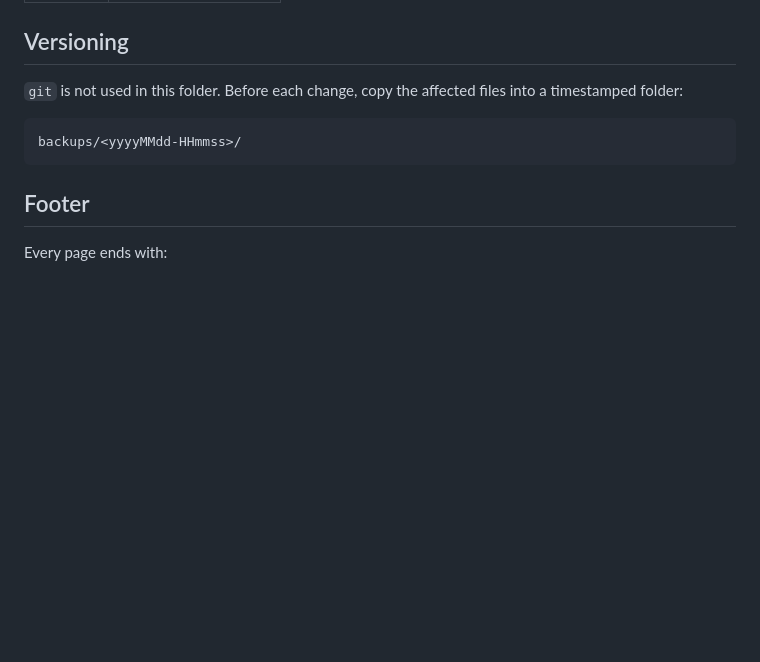
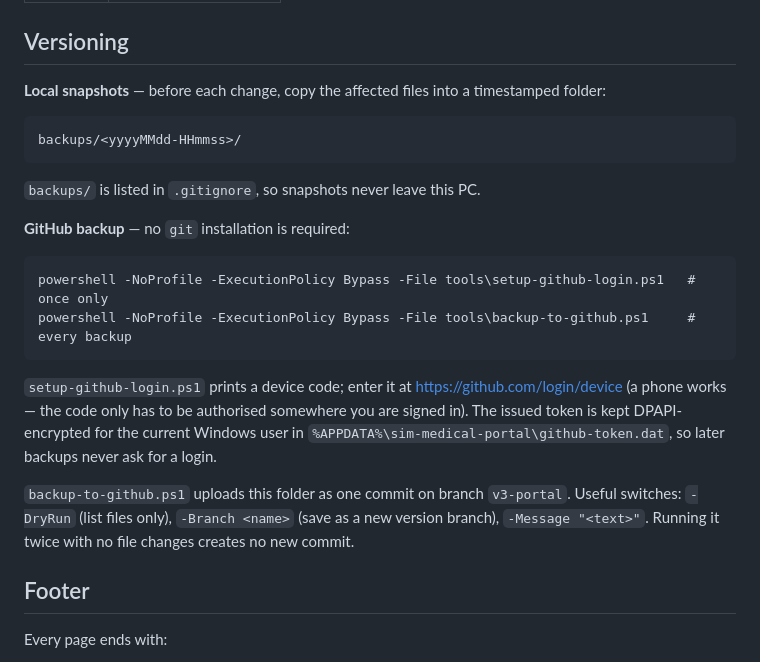
Before and after one commit to murkhomanob71/sim-medical-portal, a Markdown page: README.md, the part around the change. GitHub-like rendering; blank space fills up the shorter version.

Commit message:
Document no-login GitHub backup workflow

````diff
--- a/README.md
+++ b/README.md
@@ -128,12 +128,29 @@ Everything is stored in this browser's `localStorage`:
 
 ## Versioning
 
-`git` is not used in this folder. Before each change, copy the affected files into a
-timestamped folder:
+**Local snapshots** — before each change, copy the affected files into a timestamped folder:
 
 ```
 backups/<yyyyMMdd-HHmmss>/
 ```
+
+`backups/` is listed in `.gitignore`, so snapshots never leave this PC.
+
+**GitHub backup** — no `git` installation is required:
+
+```
+powershell -NoProfile -ExecutionPolicy Bypass -File tools\setup-github-login.ps1   # once only
+powershell -NoProfile -ExecutionPolicy Bypass -File tools\backup-to-github.ps1     # every backup
+```
+
+`setup-github-login.ps1` prints a device code; enter it at <https://github.com/login/device>
+(a phone works — the code only has to be authorised somewhere you are signed in). The
+issued token is kept DPAPI-encrypted for the current Windows user in
+`%APPDATA%\sim-medical-portal\github-token.dat`, so later backups never ask for a login.
+
+`backup-to-github.ps1` uploads this folder as one commit on branch `v3-portal`. Useful
+switches: `-DryRun` (list files only), `-Branch <name>` (save as a new version branch),
+`-Message "<text>"`. Running it twice with no file changes creates no new commit.
 
 ## Footer
 
````
